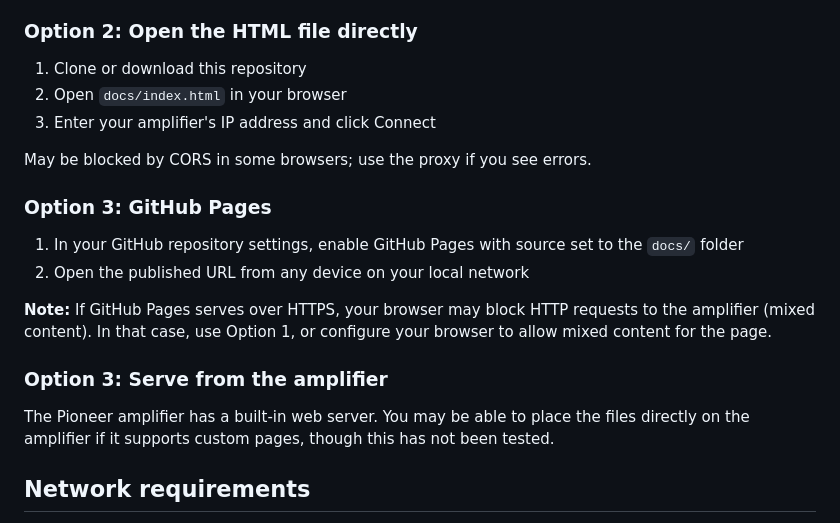
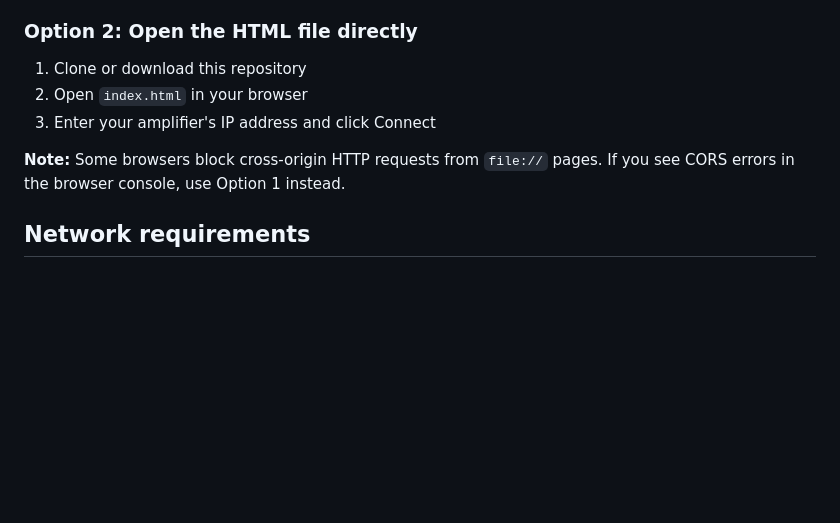
Before and after one commit to rvanbruggen/PioneerControl, a Markdown page: README.md, the part around the change. Rendered like a GitHub page; blank space fills up the shorter version.

Commit message:
Remove GitHub Pages option from README, fix stale docs/ path
Co-Authored-By: Claude Sonnet 4.6 <noreply@anthropic.com>

```diff
--- a/README.md
+++ b/README.md
@@ -54,21 +54,10 @@ This sidesteps all CORS issues and works with any modern browser.
 ### Option 2: Open the HTML file directly
 
 1. Clone or download this repository
-2. Open `docs/index.html` in your browser
+2. Open `index.html` in your browser
 3. Enter your amplifier's IP address and click Connect
 
-May be blocked by CORS in some browsers; use the proxy if you see errors.
-
-### Option 3: GitHub Pages
-
-1. In your GitHub repository settings, enable GitHub Pages with source set to the `docs/` folder
-2. Open the published URL from any device on your local network
-
-**Note:** If GitHub Pages serves over HTTPS, your browser may block HTTP requests to the amplifier (mixed content). In that case, use Option 1, or configure your browser to allow mixed content for the page.
-
-### Option 3: Serve from the amplifier
-
-The Pioneer amplifier has a built-in web server. You may be able to place the files directly on the amplifier if it supports custom pages, though this has not been tested.
+**Note:** Some browsers block cross-origin HTTP requests from `file://` pages. If you see CORS errors in the browser console, use Option 1 instead.
 
 ## Network requirements
 
```
